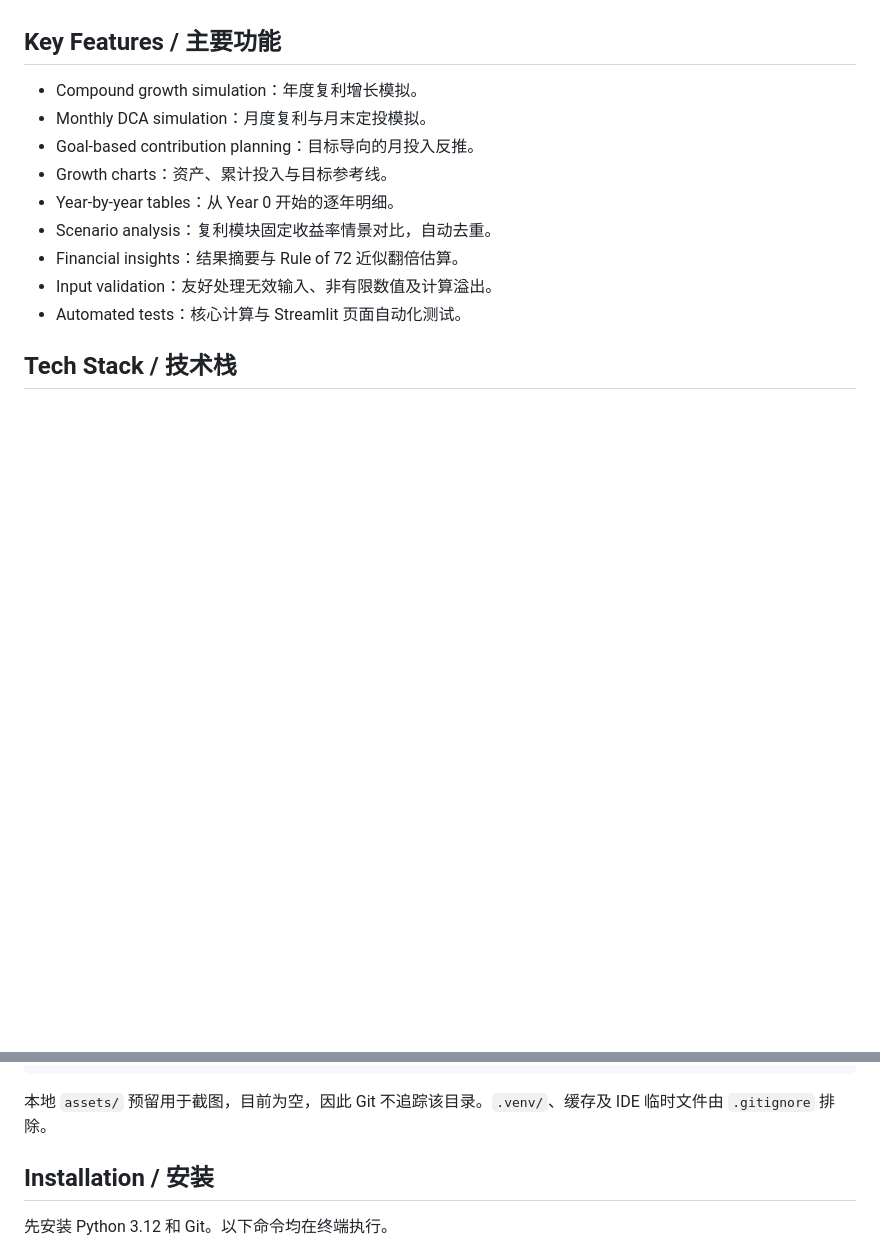
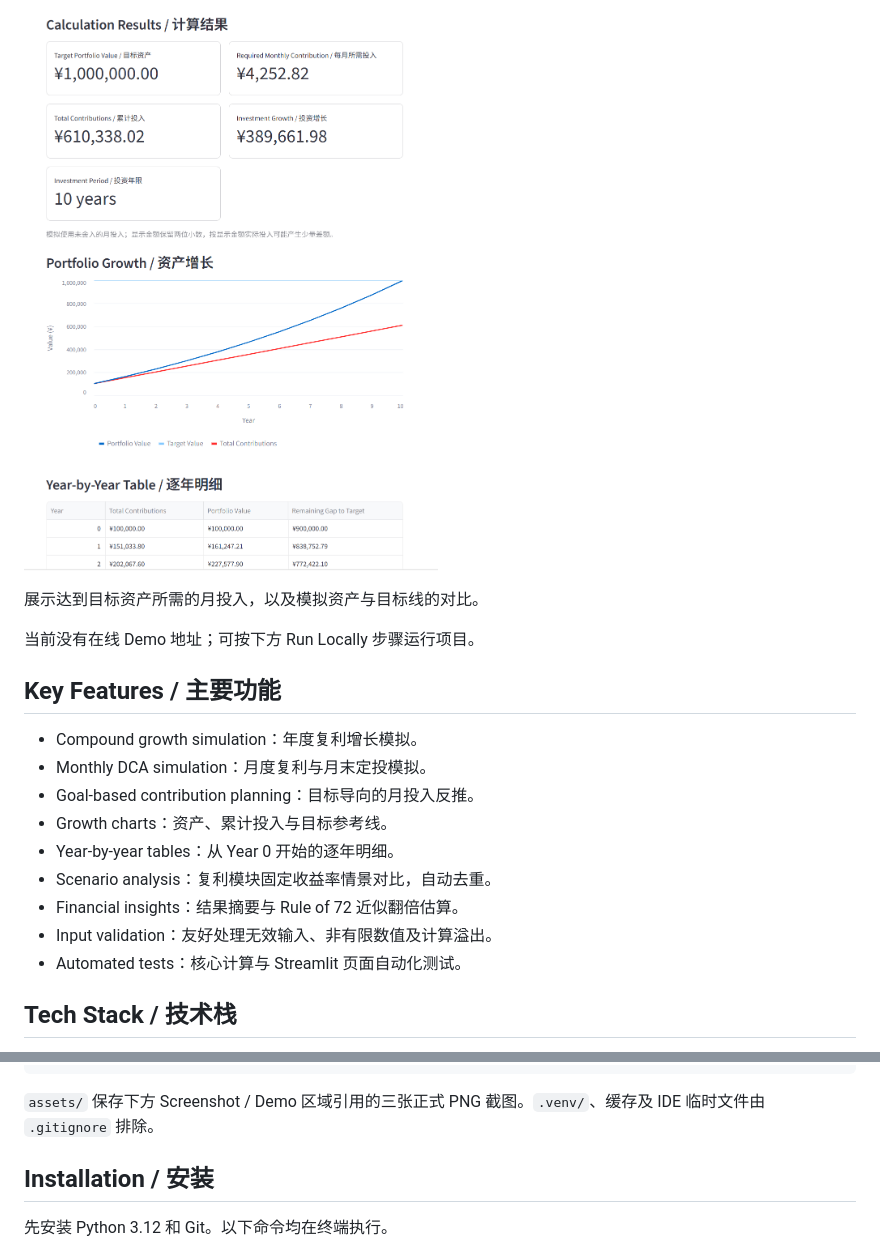
Before and after one commit to knoxlab01/Finance-Mini-Lab, a Markdown page: README.md, 2 parts joined by grey strips. Rendered like a GitHub page; pictures changed too: assets/goal_planner.png (added); blank space fills up the shorter version.

````diff
--- a/README.md
+++ b/README.md
@@ -22,3 +35,8 @@ Screenshots coming with v0.1.0 release.
+![Goal Planner：每月所需投入与目标进度](assets/goal_planner.png)
+
+展示达到目标资产所需的月投入，以及模拟资产与目标线的对比。
+
+当前没有在线 Demo 地址；可按下方 Run Locally 步骤运行项目。
 
 ## Key Features / 主要功能
 
@@ -65,7 +83,7 @@ Finance-Mini-Lab/
    └─ project_log.md              # 里程碑及验证记录
 ```
 
-本地 `assets/` 预留用于截图，目前为空，因此 Git 不追踪该目录。`.venv/`、缓存及 IDE 临时文件由 `.gitignore` 排除。
+`assets/` 保存下方 Screenshot / Demo 区域引用的三张正式 PNG 截图。`.venv/`、缓存及 IDE 临时文件由 `.gitignore` 排除。
 
 ## Installation / 安装
 
````
Also changed, not shown: other parts of README.md (+15 -2 lines), docs/project_log.md (+8 -0 lines), assets/compound_interest.png (added), assets/dca_simulator.png (added).
